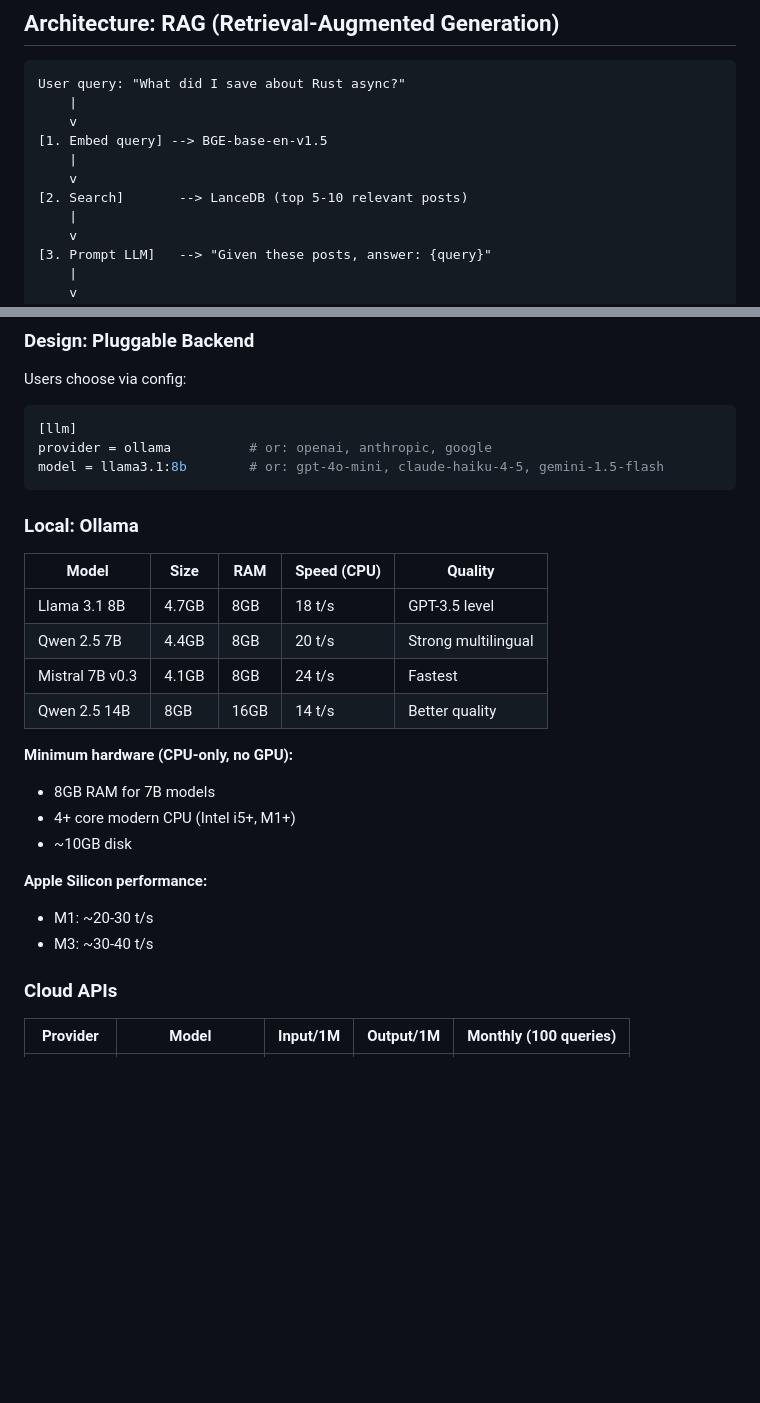
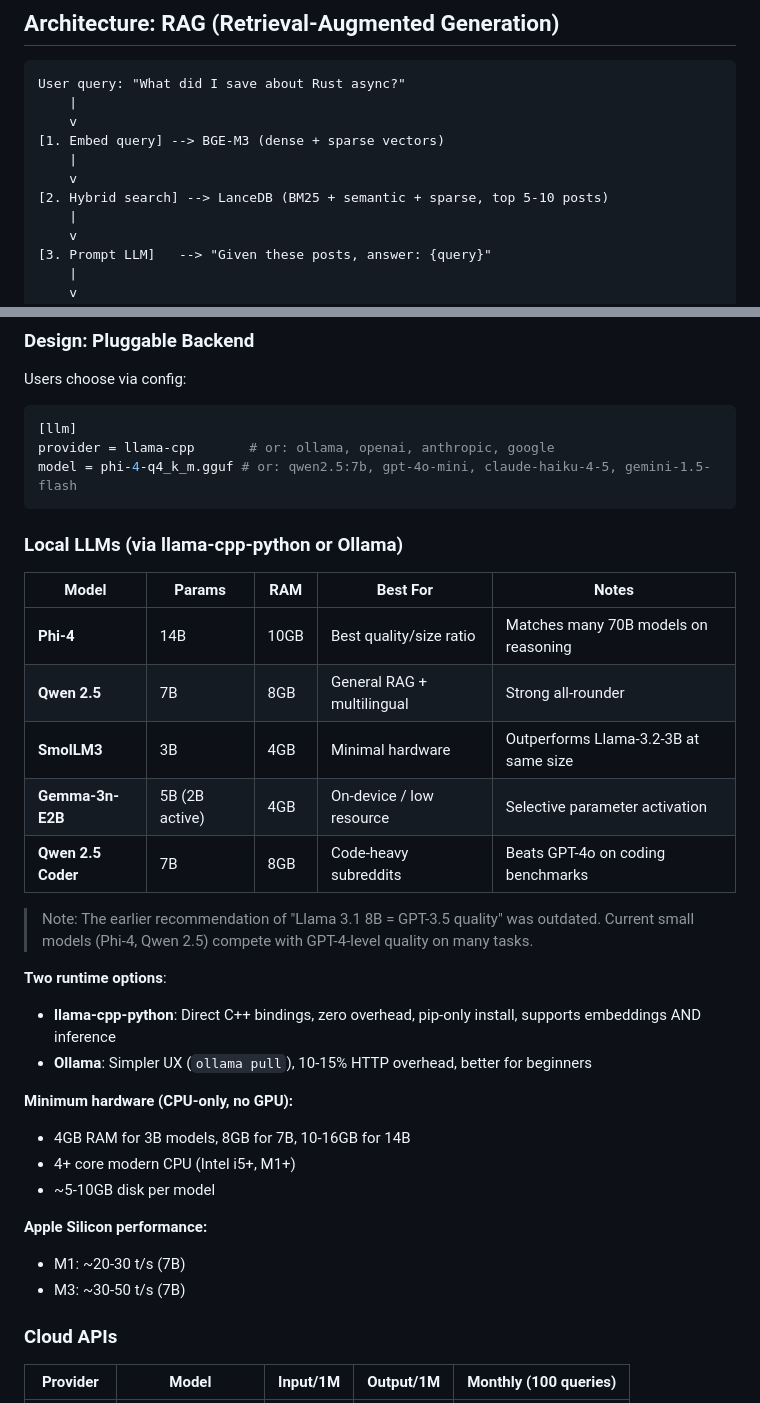
Before and after one commit to rhnfzl/reddit-stash-insights, a Markdown page: docs/research/03-llm-integration.md, 2 parts joined by grey strips. Rendered like a GitHub page; blank space fills up the shorter version.

Commit message:
docs: Update research docs with validated tech choices
- knowledge-graph: BGE-base-en-v1.5 → BGE-M3 in BERTopic example
- llm-integration: Updated RAG diagram for hybrid search, replaced
  outdated Llama 3.1 8B table with current models (Phi-4, Qwen 2.5,
  SmolLM3), added llama-cpp-python as primary runtime option

````diff
--- a/docs/research/03-llm-integration.md
+++ b/docs/research/03-llm-integration.md
@@ -11,10 +11,10 @@ and gain insights from their Reddit history using natural language.
 User query: "What did I save about Rust async?"
     |
     v
-[1. Embed query] --> BGE-base-en-v1.5
+[1. Embed query] --> BGE-M3 (dense + sparse vectors)
     |
     v
-[2. Search]       --> LanceDB (top 5-10 relevant posts)
+[2. Hybrid search] --> LanceDB (BM25 + semantic + sparse, top 5-10 posts)
     |
     v
 [3. Prompt LLM]   --> "Given these posts, answer: {query}"
@@ -60,27 +60,35 @@ Users choose via config:
 
 ```ini
 [llm]
-provider = ollama          # or: openai, anthropic, google
-model = llama3.1:8b        # or: gpt-4o-mini, claude-haiku-4-5, gemini-1.5-flash
+provider = llama-cpp       # or: ollama, openai, anthropic, google
+model = phi-4-q4_k_m.gguf # or: qwen2.5:7b, gpt-4o-mini, claude-haiku-4-5, gemini-1.5-flash
 ```
 
-### Local: Ollama
+### Local LLMs (via llama-cpp-python or Ollama)
 
-| Model | Size | RAM | Speed (CPU) | Quality |
-|-------|------|-----|-------------|---------|
-| Llama 3.1 8B | 4.7GB | 8GB | 18 t/s | GPT-3.5 level |
-| Qwen 2.5 7B | 4.4GB | 8GB | 20 t/s | Strong multilingual |
-| Mistral 7B v0.3 | 4.1GB | 8GB | 24 t/s | Fastest |
-| Qwen 2.5 14B | 8GB | 16GB | 14 t/s | Better quality |
+| Model | Params | RAM | Best For | Notes |
+|-------|--------|-----|----------|-------|
+| **Phi-4** | 14B | 10GB | Best quality/size ratio | Matches many 70B models on reasoning |
+| **Qwen 2.5** | 7B | 8GB | General RAG + multilingual | Strong all-rounder |
+| **SmolLM3** | 3B | 4GB | Minimal hardware | Outperforms Llama-3.2-3B at same size |
+| **Gemma-3n-E2B** | 5B (2B active) | 4GB | On-device / low resource | Selective parameter activation |
+| **Qwen 2.5 Coder** | 7B | 8GB | Code-heavy subreddits | Beats GPT-4o on coding benchmarks |
+
+> Note: The earlier recommendation of "Llama 3.1 8B = GPT-3.5 quality" was outdated.
+> Current small models (Phi-4, Qwen 2.5) compete with GPT-4-level quality on many tasks.
+
+**Two runtime options**:
+- **llama-cpp-python**: Direct C++ bindings, zero overhead, pip-only install, supports embeddings AND inference
+- **Ollama**: Simpler UX (`ollama pull`), 10-15% HTTP overhead, better for beginners
 
 **Minimum hardware (CPU-only, no GPU):**
-- 8GB RAM for 7B models
+- 4GB RAM for 3B models, 8GB for 7B, 10-16GB for 14B
 - 4+ core modern CPU (Intel i5+, M1+)
-- ~10GB disk
+- ~5-10GB disk per model
 
 **Apple Silicon performance:**
-- M1: ~20-30 t/s
-- M3: ~30-40 t/s
+- M1: ~20-30 t/s (7B)
+- M3: ~30-50 t/s (7B)
 
 ### Cloud APIs
 
````
Also changed, not shown: docs/research/02-knowledge-graph.md (+1 -1 lines).
